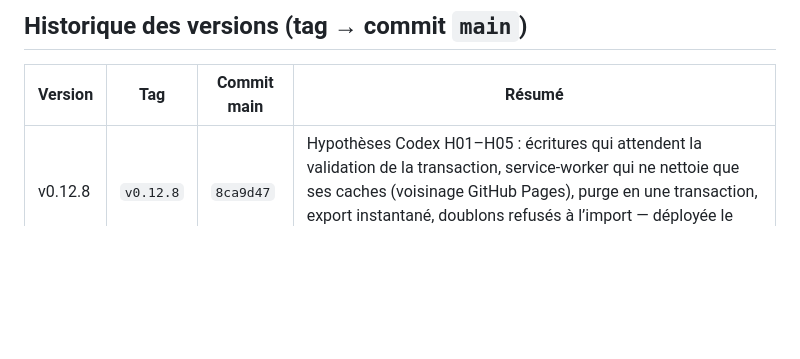
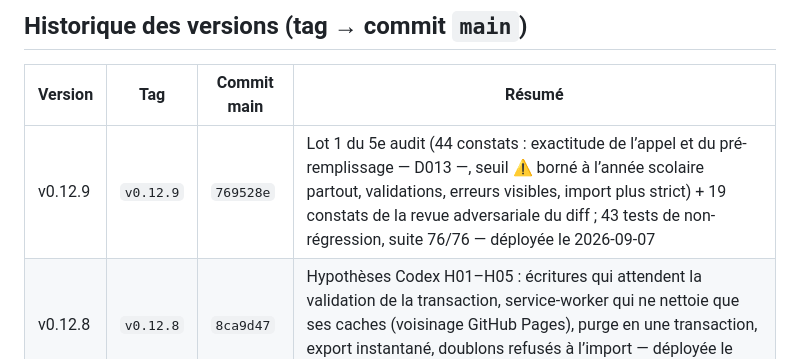
Before and after one commit to alemoine4/carnet-eps, a Markdown page: docs/deploiement.md, the part around the change. Rendered like a GitHub page; blank space fills up the shorter version.

Commit message:
docs: v0.12.9 dans l'historique de déploiement
Co-Authored-By: Claude Fable 5.1 <noreply@anthropic.com>

```diff
--- a/docs/deploiement.md
+++ b/docs/deploiement.md
@@ -29,6 +29,7 @@
 
 | Version | Tag | Commit main | Résumé |
 |---|---|---|---|
+| v0.12.9 | `v0.12.9` | `769528e` | Lot 1 du 5e audit (44 constats : exactitude de l’appel et du pré-remplissage — D013 —, seuil ⚠ borné à l’année scolaire partout, validations, erreurs visibles, import plus strict) + 19 constats de la revue adversariale du diff ; 43 tests de non-régression, suite 76/76 — déployée le 2026-09-07 |
 | v0.12.8 | `v0.12.8` | `8ca9d47` | Hypothèses Codex H01–H05 : écritures qui attendent la validation de la transaction, service-worker qui ne nettoie que ses caches (voisinage GitHub Pages), purge en une transaction, export instantané, doublons refusés à l’import — déployée le 2026-09-06 |
 | v0.12.7 | `v0.12.7` | `a4e8eb0` | Cascades et annulations atomiques (avis B29) : une transaction multi-stores pour les suppressions en cascade, les « Annuler » et l’import JSON ; suppression 76 → 27 ms — déployée le 2026-09-06 |
 | v0.12.6 | `v0.12.6` | `727d389` | Vision par trimestre (D012, audit B30) : fins de T1/T2 réglables, tableau T1/T2/T3/Année sur la fiche, périodes rapides sur le récap, détail du trimestre dans les alertes — déployée le 2026-09-06 |
```
